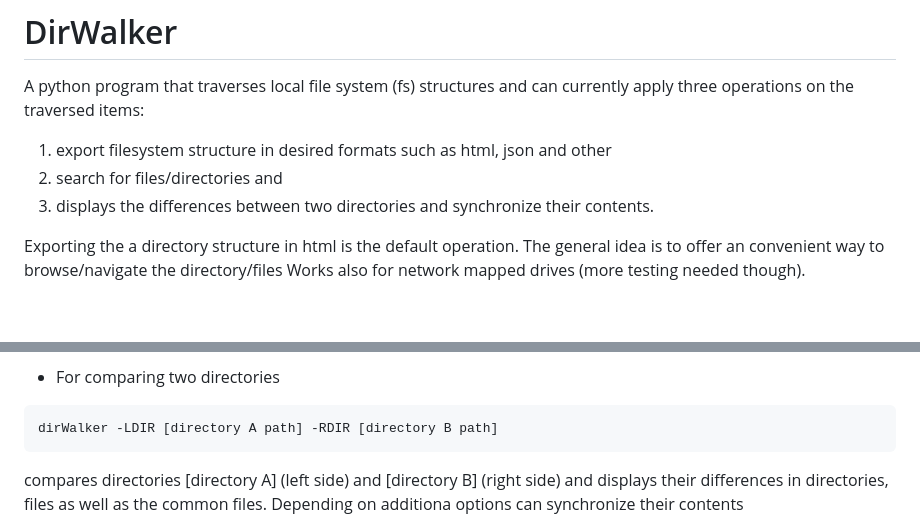
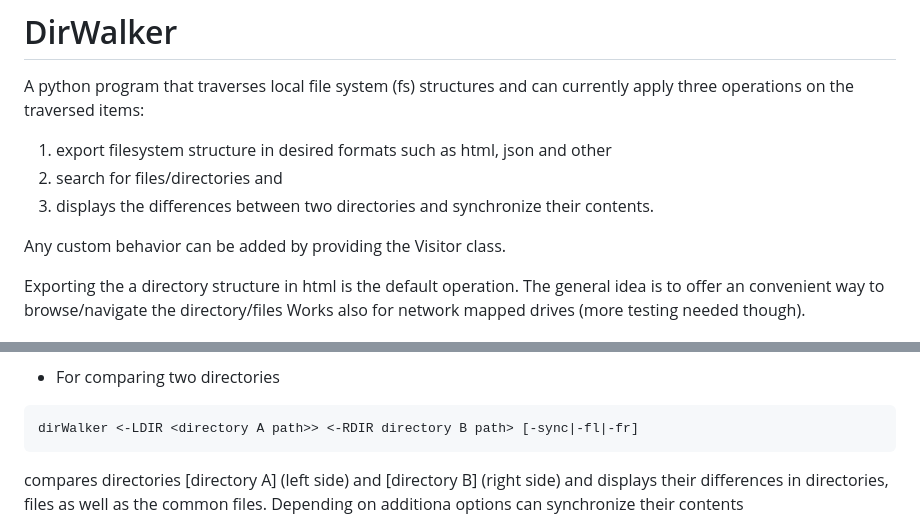
Before and after one commit to deusExMac/dirWalker, a Markdown page: README.md, 2 parts joined by grey strips. GitHub-like rendering; blank space fills up the shorter version.

````diff
--- a/README.md
+++ b/README.md
@@ -5,6 +5,8 @@ A python program that traverses local file system (fs) structures and can curren
 1) export filesystem structure in desired formats such as html, json and other
 2) search for files/directories and
 3) displays the differences between two directories and synchronize their contents.
+
+Any custom behavior can be added by providing the Visitor class.
 
 Exporting the a directory structure in html is the default operation. The general idea is to offer an convenient way to browse/navigate the directory/files
 Works also for network mapped drives (more testing needed though).
@@ -36,7 +38,7 @@ See https://stackoverflow.com/questions/75895460/the-error-was-re-error-global-f
 - For comparing two directories
 
 ```python
-dirWalker -LDIR [directory A path] -RDIR [directory B path]
+dirWalker <-LDIR <directory A path>> <-RDIR directory B path> [-sync|-fl|-fr]
 ```
 compares directories [directory A] (left side) and [directory B] (right side) and displays their differences in directories, files as well as the common files. Depending on additiona options can synchronize their contents
 
````
Also changed, not shown: other parts of README.md (+2 -2 lines).
